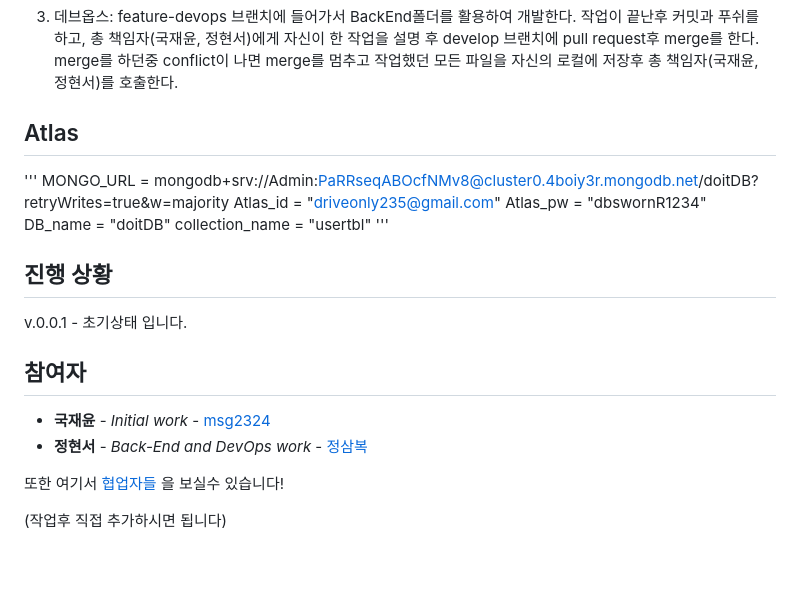
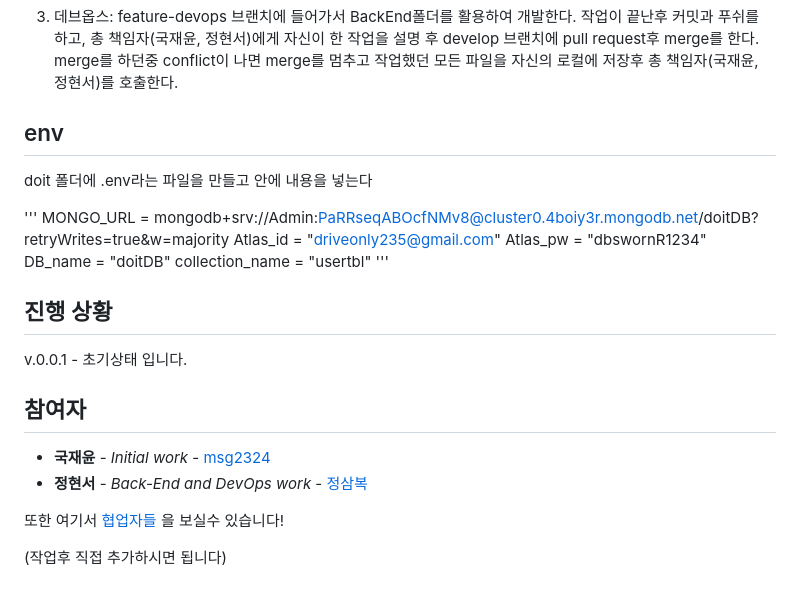
Before and after one commit to SRH-doit/doit-project, a Markdown page: README.md, the part around the change. Rendered like a GitHub page; blank space fills up the shorter version.

```diff
--- a/README.md
+++ b/README.md
@@ -55,7 +55,9 @@ npm run start:dev
 
 3. 데브옵스: feature-devops 브랜치에 들어가서 BackEnd폴더를 활용하여 개발한다. 작업이 끝난후 커밋과 푸쉬를 하고, 총 책임자(국재윤, 정현서)에게 자신이 한 작업을 설명 후 develop 브랜치에 pull request후 merge를 한다. merge를 하던중 conflict이 나면 merge를 멈추고 작업했던 모든 파일을 자신의 로컬에 저장후 총 책임자(국재윤, 정현서)를 호출한다.
 
-## Atlas
+## env
+
+doit 폴더에 .env라는 파일을 만들고 안에 내용을 넣는다
 
 '''
 MONGO_URL = mongodb+srv://Admin:PaRRseqABOcfNMv8@cluster0.4boiy3r.mongodb.net/doitDB?retryWrites=true&w=majority
@@ -71,8 +73,8 @@ v.0.0.1 - 초기상태 입니다.
 
 ## 참여자
 
-- **국재윤** - _Initial work_ - [msg2324](https://github.com/igiza1213)
-- **정현서** - _Back-End and DevOps work_ - [정삼복](https://github.com/NANONANDFLASH)
+-   **국재윤** - _Initial work_ - [msg2324](https://github.com/igiza1213)
+-   **정현서** - _Back-End and DevOps work_ - [정삼복](https://github.com/NANONANDFLASH)
 
 또한 여기서 [협업자들](https://github.com/SRH-doit) 을 보실수 있습니다!
 
```
